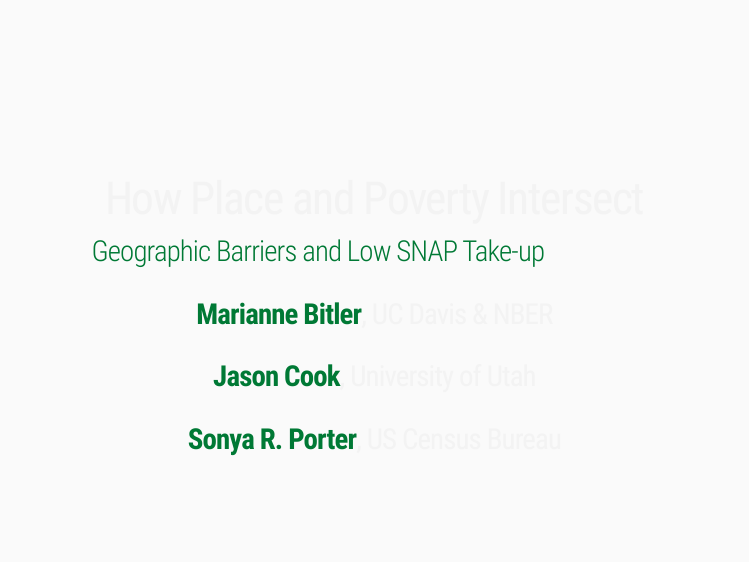
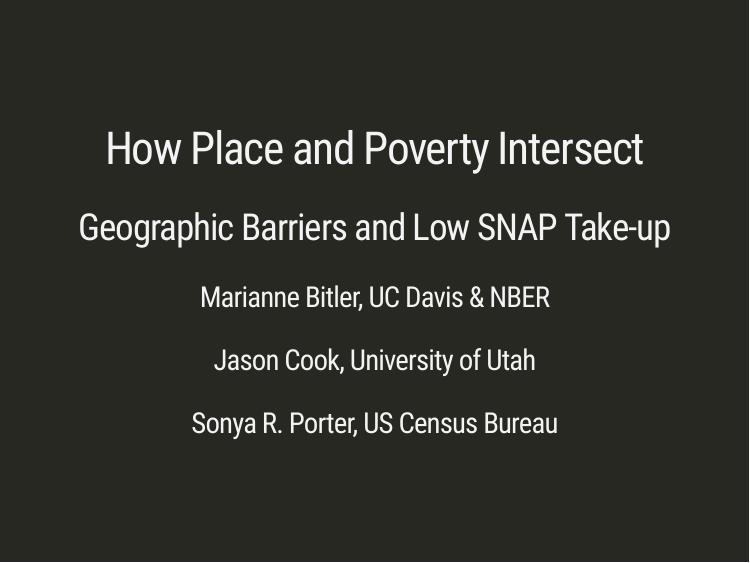
Before and after one commit to jasoncookecon/SNAP_Distance, an R Markdown document (SNAP_Distance_Bitler_Cook_Porter.Rmd): page 1 of 67. Rendered offline with R 4.5, knitr and Pandoc, with nearby package versions; the slides are laid out offline by our stand-in for remark.js, each with all of its steps uncovered, in fonts that may differ from those the slides ask for, and without slide numbers, shadows or browser add-ons; some code elsewhere in the file could not run offline; a font, style sheet, LaTeX package, included part or bibliography that could not be used is replaced or left out.

Commit message:
Update SNAP_Distance_Bitler_Cook_Porter.Rmd

```diff
--- a/SNAP_Distance_Bitler_Cook_Porter.Rmd
+++ b/SNAP_Distance_Bitler_Cook_Porter.Rmd
@@ -7,7 +7,7 @@
   - .hi-green[Sonya R. Porter], US Census Bureau
 output:
   xaringan::moon_reader:
-    css: ['default', 'metropolis', 'metropolis-fonts', 'my-css.css'] #,'ninjutsu'
+    css: ['default', 'metropolis', 'metropolis-fonts'] #,'ninjutsu'
     # self_contained: true
     nature:
       highlightStyle: github
@@ -17,6 +17,7 @@
 
 
 ---
+htmltools::includeCSS("https://raw.githubusercontent.com/jasoncookecon/SNAP_Distance/blob/main/my-css.css")
 
 # Disclaimer
 
```
